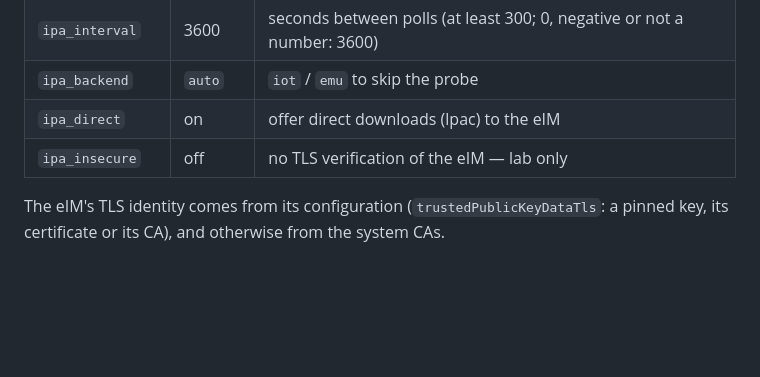
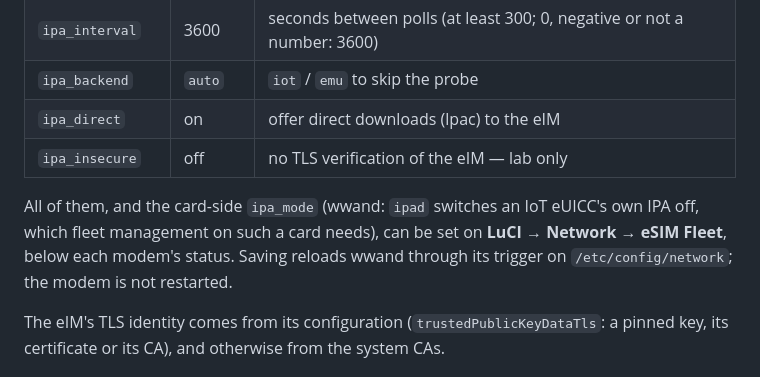
Before and after one commit to ddimension/wwand-ipa, a Markdown page: README.md, the part around the change. Rendered like a GitHub page; blank space fills up the shorter version.

```diff
--- a/README.md
+++ b/README.md
@@ -183,6 +183,12 @@ shows why (`the card did not return its key`).
 | `ipa_direct` | on | offer direct downloads (lpac) to the eIM |
 | `ipa_insecure` | off | no TLS verification of the eIM — lab only |
 
+All of them, and the card-side `ipa_mode` (wwand: `ipad` switches an IoT
+eUICC's own IPA off, which fleet management on such a card needs), can be set
+on **LuCI → Network → eSIM Fleet**, below each modem's status. Saving reloads
+wwand through its trigger on `/etc/config/network`; the modem is not
+restarted.
+
 The eIM's TLS identity comes from its configuration
 (`trustedPublicKeyDataTls`: a pinned key, its certificate or its CA), and
 otherwise from the system CAs.
```
Also changed, not shown: docs/howto.md (+9 -2 lines), docs/images/luci-ipa.png (added), 4 other files.
